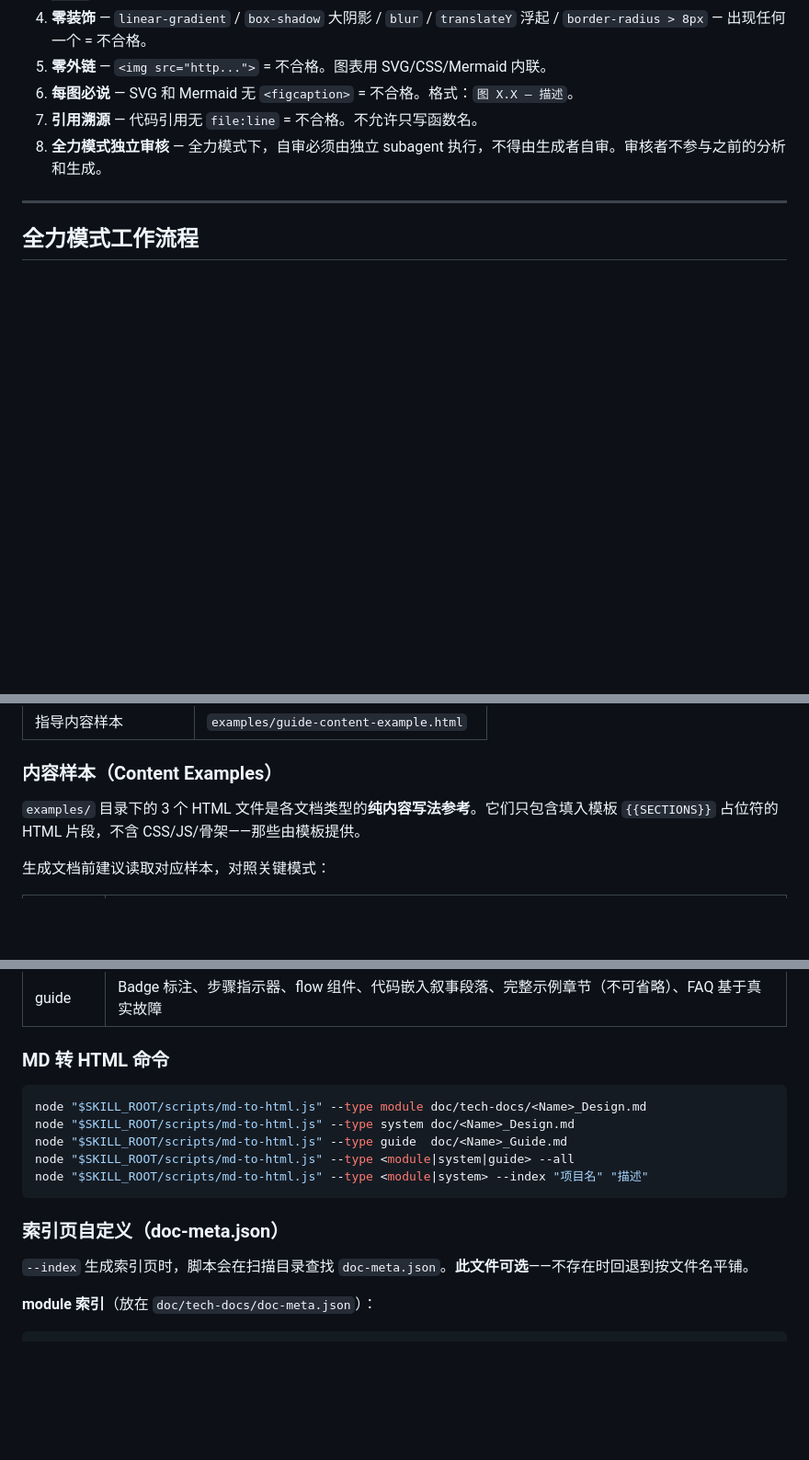
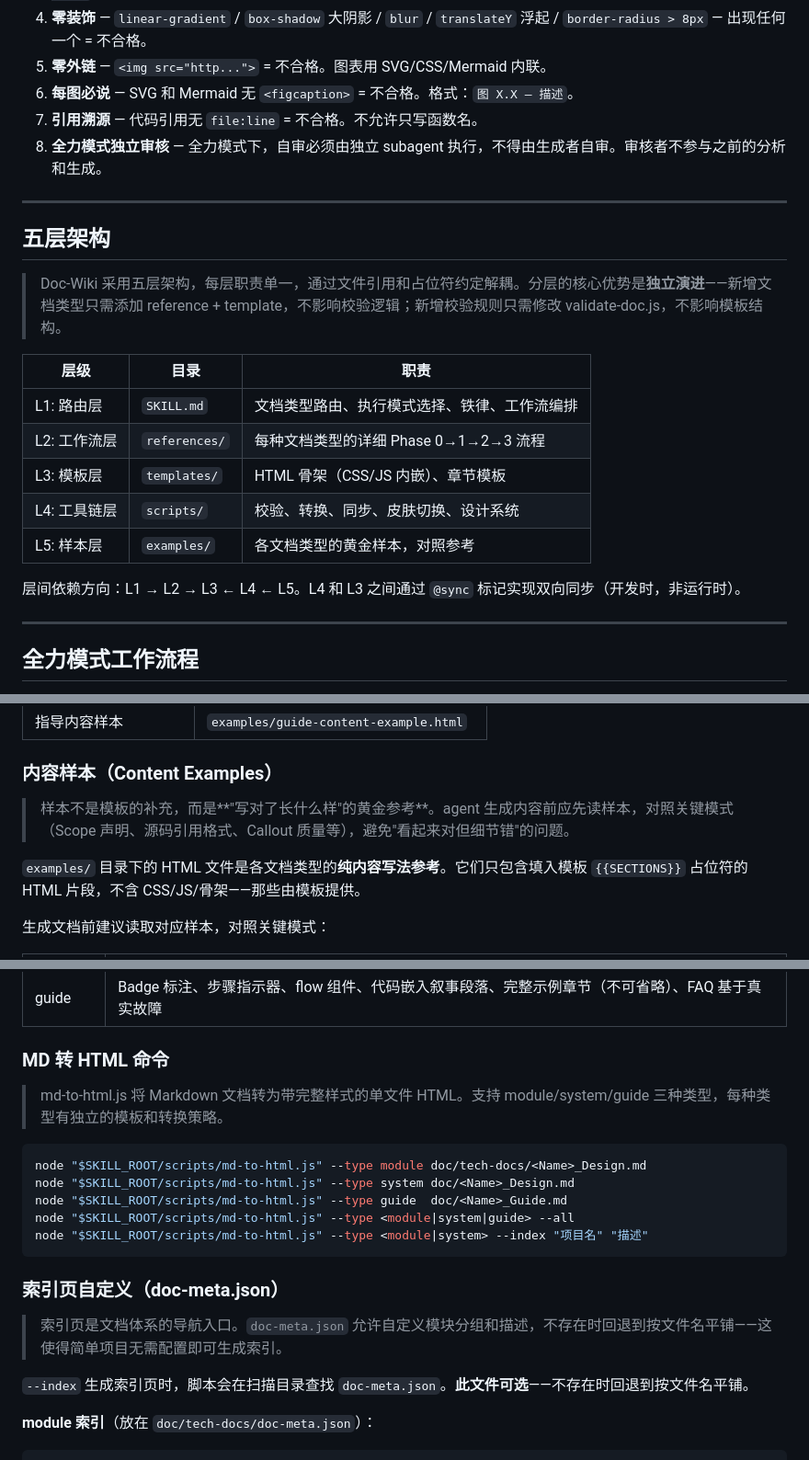
Before and after one commit to GeziP/doc-wiki, a Markdown page: SKILL.md, 3 parts joined by grey strips. Shown at 92% size. Rendered like a GitHub page; blank space fills up the shorter version.

````diff
--- a/SKILL.md
+++ b/SKILL.md
@@ -81,6 +85,22 @@ AskQuestion([{
 6. **每图必说** — SVG 和 Mermaid 无 `<figcaption>` = 不合格。格式：`图 X.X — 描述`。
 7. **引用溯源** — 代码引用无 `file:line` = 不合格。不允许只写函数名。
 8. **全力模式独立审核** — 全力模式下，自审必须由独立 subagent 执行，不得由生成者自审。审核者不参与之前的分析和生成。
+
+---
+
+## 五层架构
+
+> Doc-Wiki 采用五层架构，每层职责单一，通过文件引用和占位符约定解耦。分层的核心优势是**独立演进**——新增文档类型只需添加 reference + template，不影响校验逻辑；新增校验规则只需修改 validate-doc.js，不影响模板结构。
+
+| 层级 | 目录 | 职责 |
+|------|------|------|
+| L1: 路由层 | `SKILL.md` | 文档类型路由、执行模式选择、铁律、工作流编排 |
+| L2: 工作流层 | `references/` | 每种文档类型的详细 Phase 0→1→2→3 流程 |
+| L3: 模板层 | `templates/` | HTML 骨架（CSS/JS 内嵌）、章节模板 |
+| L4: 工具链层 | `scripts/` | 校验、转换、同步、皮肤切换、设计系统 |
+| L5: 样本层 | `examples/` | 各文档类型的黄金样本，对照参考 |
+
+层间依赖方向：L1 → L2 → L3 ← L4 ← L5。L4 和 L3 之间通过 `@sync` 标记实现双向同步（开发时，非运行时）。
 
 ---
 
@@ -736,7 +766,9 @@ SKILL_ROOT="<本文件所在目录的绝对路径>"
 
 ### 内容样本（Content Examples）
 
-`examples/` 目录下的 3 个 HTML 文件是各文档类型的**纯内容写法参考**。它们只包含填入模板 `{{SECTIONS}}` 占位符的 HTML 片段，不含 CSS/JS/骨架——那些由模板提供。
+> 样本不是模板的补充，而是**"写对了长什么样"的黄金参考**。agent 生成内容前应先读样本，对照关键模式（Scope 声明、源码引用格式、Callout 质量等），避免"看起来对但细节错"的问题。
+
+`examples/` 目录下的 HTML 文件是各文档类型的**纯内容写法参考**。它们只包含填入模板 `{{SECTIONS}}` 占位符的 HTML 片段，不含 CSS/JS/骨架——那些由模板提供。
 
 生成文档前建议读取对应样本，对照关键模式：
 
@@ -748,6 +780,8 @@ SKILL_ROOT="<本文件所在目录的绝对路径>"
 
 ### MD 转 HTML 命令
 
+> md-to-html.js 将 Markdown 文档转为带完整样式的单文件 HTML。支持 module/system/guide 三种类型，每种类型有独立的模板和转换策略。
+
 ```bash
 node "$SKILL_ROOT/scripts/md-to-html.js" --type module doc/tech-docs/<Name>_Design.md
 node "$SKILL_ROOT/scripts/md-to-html.js" --type system doc/<Name>_Design.md
@@ -757,6 +791,8 @@ node "$SKILL_ROOT/scripts/md-to-html.js" --type <module|system> --index "项目
 ```
 
 ### 索引页自定义（doc-meta.json）
+
+> 索引页是文档体系的导航入口。`doc-meta.json` 允许自定义模块分组和描述，不存在时回退到按文件名平铺——这使得简单项目无需配置即可生成索引。
 
 `--index` 生成索引页时，脚本会在扫描目录查找 `doc-meta.json`。**此文件可选**——不存在时回退到按文件名平铺。
 
````
Also changed, not shown: other parts of SKILL.md (+20 -0 lines).
